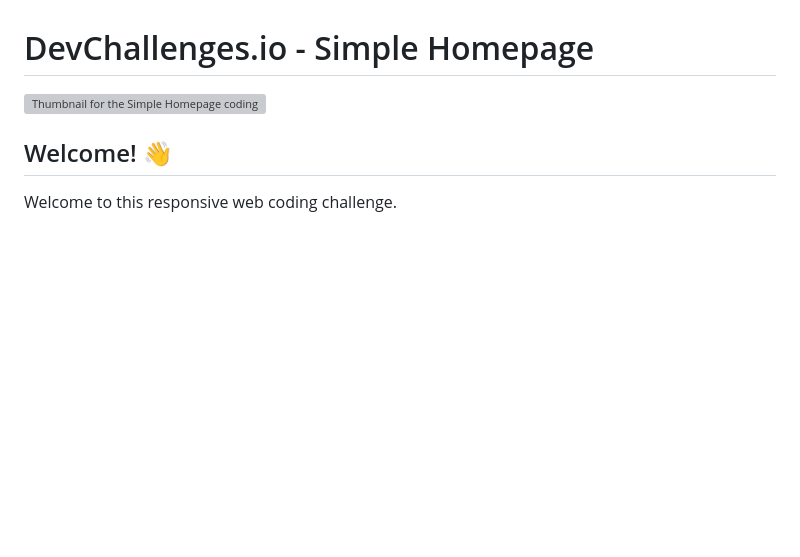
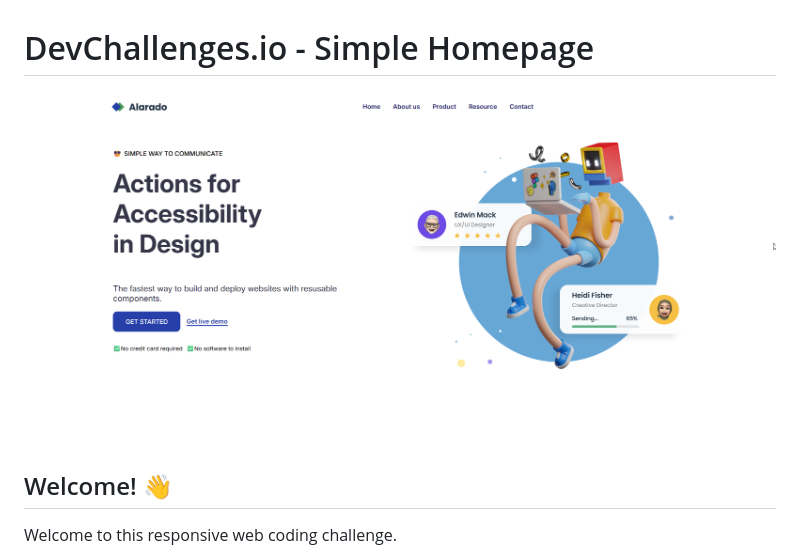
Before and after one commit to AbdeL-DevHub/simple-homepage-master, a Markdown page: README.md, the part around the change. Drawn GitHub-style; blank space fills up the shorter version; grey boxes are pictures that could not be loaded.

```diff
--- a/README.md
+++ b/README.md
@@ -1,6 +1,6 @@
 # DevChallenges.io - Simple Homepage
 
-![Thumbnail for the Simple Homepage coding challenge](./thumbnail.jpg)
+![Thumbnail for the Simple Homepage coding challenge](./thumbnail.png)
 
 ## Welcome! 👋
 
```
